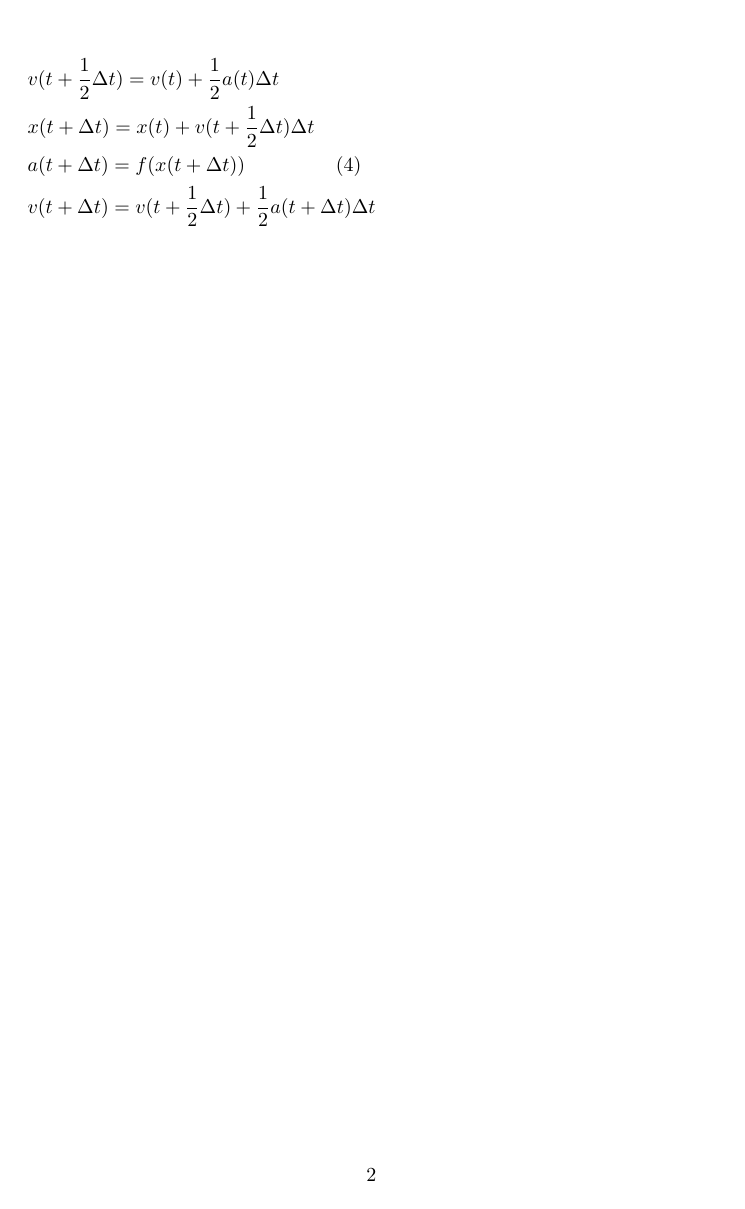
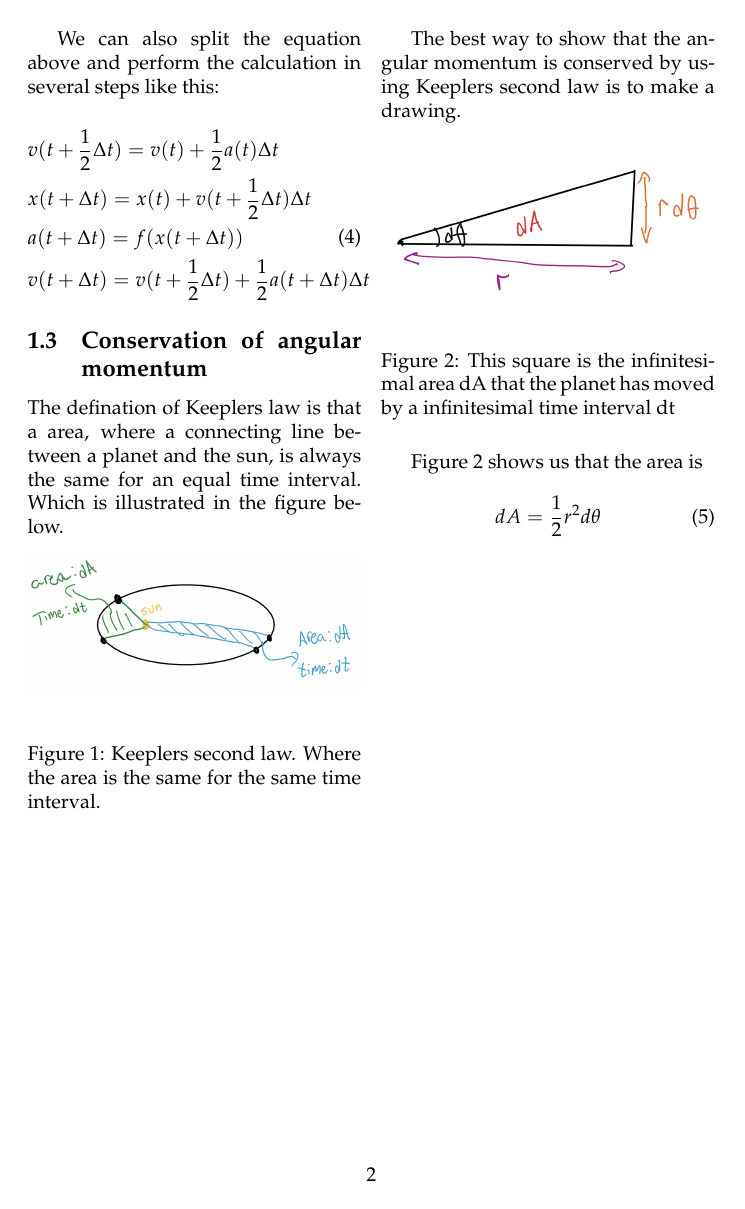
Before and after one commit to Sebamun/FYS3150_Projects, a LaTeX paper (Project3/TEX/Project_3.tex): page 2 of 2. Compiled offline with pdfLaTeX.

Commit message:
la til twocol

```diff
--- a/Project3/TEX/Project_3.tex
+++ b/Project3/TEX/Project_3.tex
@@ -9,6 +9,14 @@
 \usepackage{mathtools}
 \usepackage{amsmath}
 \renewcommand{\abstractname}{\vspace{-\baselineskip}}
+\bibliographystyle{plain}
+\usepackage[utf8]{inputenc}
+\usepackage{verbatim} %for å inkludere filer med tegn LaTeX ikke liker
+\usepackage{mathpazo}
+\usepackage{float}
+\newcommand\numberthis{\addtocounter{equation}{1}\tag{\theequation}}
+
+
 \begin{document}
 
 \title{Project 3}
@@ -66,6 +74,26 @@ We can also split the equation above and perform the calculation in several step
 \label{eq:steps}
 \end{equation}
 
+\subsection{Conservation of angular momentum}
+The defination of Keeplers law is that a area, where a connecting line between a planet and the sun, is always the same for an equal time interval. Which is illustrated in the figure below.
+\begin{figure}[H]
+	\centering
+	\includegraphics[width=\linewidth]{K2L.jpg}
+	\caption{Keeplers second law. Where the area is the same for the same time interval.}
+	\label{fig:1bplot}
+\end{figure}
+The best way to show that the angular momentum is conserved by using Keeplers second law is to make a drawing.
+\begin{figure}[H]
+	\centering
+	\includegraphics[width=\linewidth]{sketch.jpg}
+	\caption{This square is the infinitesimal area dA that the planet has moved by a infinitesimal time interval dt}
+	\label{fig:1bplot}
+\end{figure}
+Figure 2 shows us that the area is
+\begin{align}
+    dA=\frac{1}{2}r^2d\theta
+\end{align}
+
 \end{multicols}
 
 \end{document}
```
Also changed, not shown: Project3/TEX/K2L.jpg (added), Project3/TEX/Project_3.pdf, Project3/TEX/sketch.jpg (added), 4 other files.
